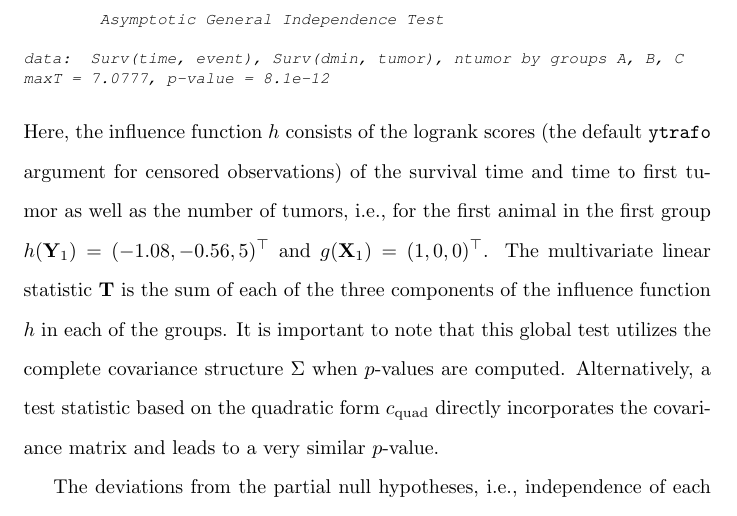
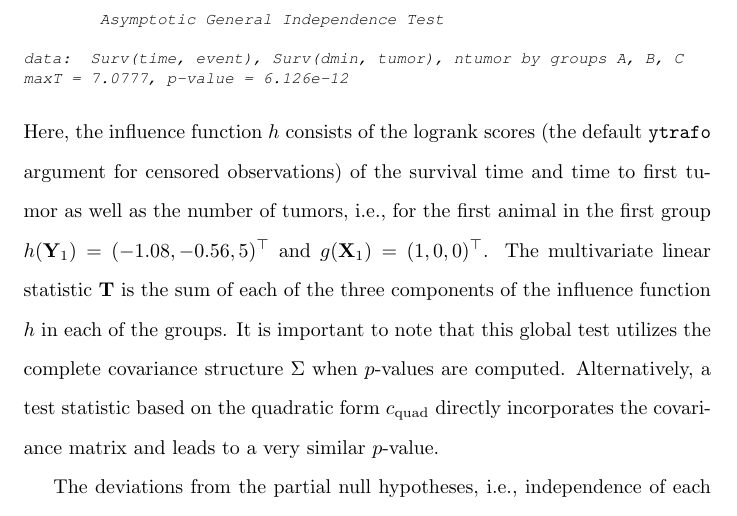
Before and after one commit to rforge/coin, a LaTeX paper (trunk/coin/inst/LegoCondInf/LegoCondInf.tex): part of page 14 of 20, cut so that both start at the same text. Compiled offline with pdfLaTeX.

Commit message:
update
git-svn-id: svn://svn.r-forge.r-project.org/svnroot/coin@370 edb9625f-4e0d-4859-8d74-9fd3b1da38cb

```diff
--- a/trunk/coin/inst/LegoCondInf/LegoCondInf.tex
+++ b/trunk/coin/inst/LegoCondInf/LegoCondInf.tex
@@ -694,7 +694,7 @@ R> it_ph
 	Asymptotic General Independence Test
 
 data:  Surv(time, event), Surv(dmin, tumor), ntumor by groups A, B, C
-maxT = 7.0777, p-value = 8.1e-12
+maxT = 7.0777, p-value = 6.126e-12
 \end{Soutput}
 \end{Schunk}
 Here, the influence function $h$ consists of the logrank scores
```
Also changed, not shown: trunk/coin/inst/LegoCondInf/LegoCondInf.pdf, trunk/coin/inst/LegoCondInf/LegoCondInf.tex (2 more changed lines), 2 other files.
